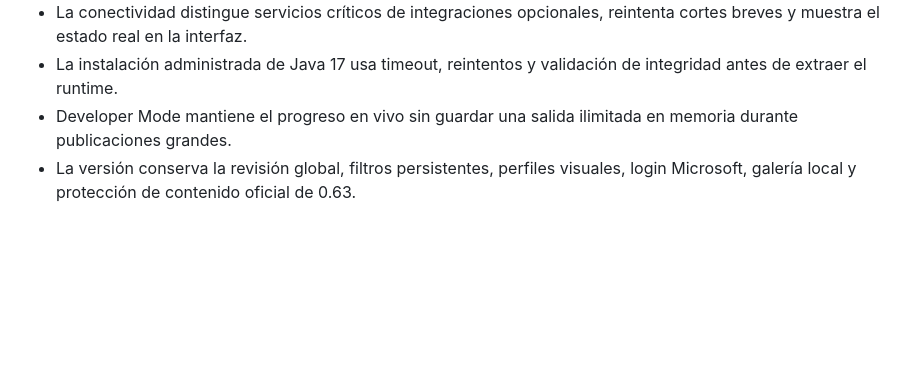
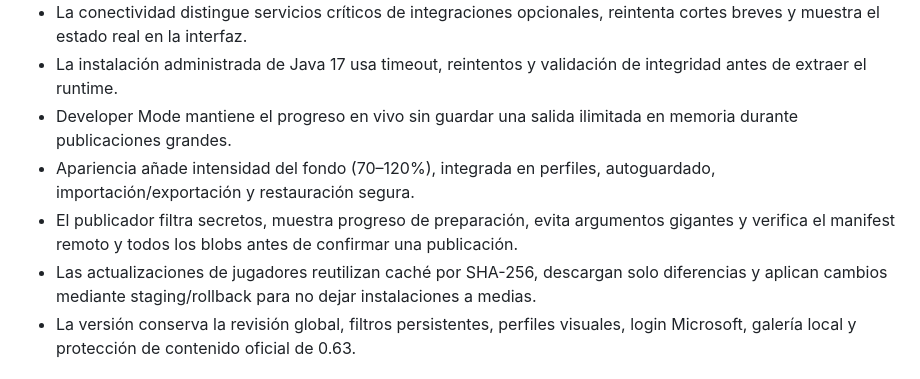
Before and after one commit to Santi-PdR/EternalCraft-Modpack, a Markdown page: README.md, the part around the change. GitHub-like rendering; blank space fills up the shorter version.

Commit message:
docs: describe customization and pack delivery safeguards

```diff
--- a/README.md
+++ b/README.md
@@ -17,6 +17,9 @@ Eternal Craft Launcher is intentionally not a generic multi-instance launcher. I
 - La conectividad distingue servicios críticos de integraciones opcionales, reintenta cortes breves y muestra el estado real en la interfaz.
 - La instalación administrada de Java 17 usa timeout, reintentos y validación de integridad antes de extraer el runtime.
 - Developer Mode mantiene el progreso en vivo sin guardar una salida ilimitada en memoria durante publicaciones grandes.
+- Apariencia añade intensidad del fondo (70–120%), integrada en perfiles, autoguardado, importación/exportación y restauración segura.
+- El publicador filtra secretos, muestra progreso de preparación, evita argumentos gigantes y verifica el manifest remoto y todos los blobs antes de confirmar una publicación.
+- Las actualizaciones de jugadores reutilizan caché por SHA-256, descargan solo diferencias y aplican cambios mediante staging/rollback para no dejar instalaciones a medias.
 - La versión conserva la revisión global, filtros persistentes, perfiles visuales, login Microsoft, galería local y protección de contenido oficial de 0.63.
 
 ## 0.63.0 — Revisión integral del launcher
```
